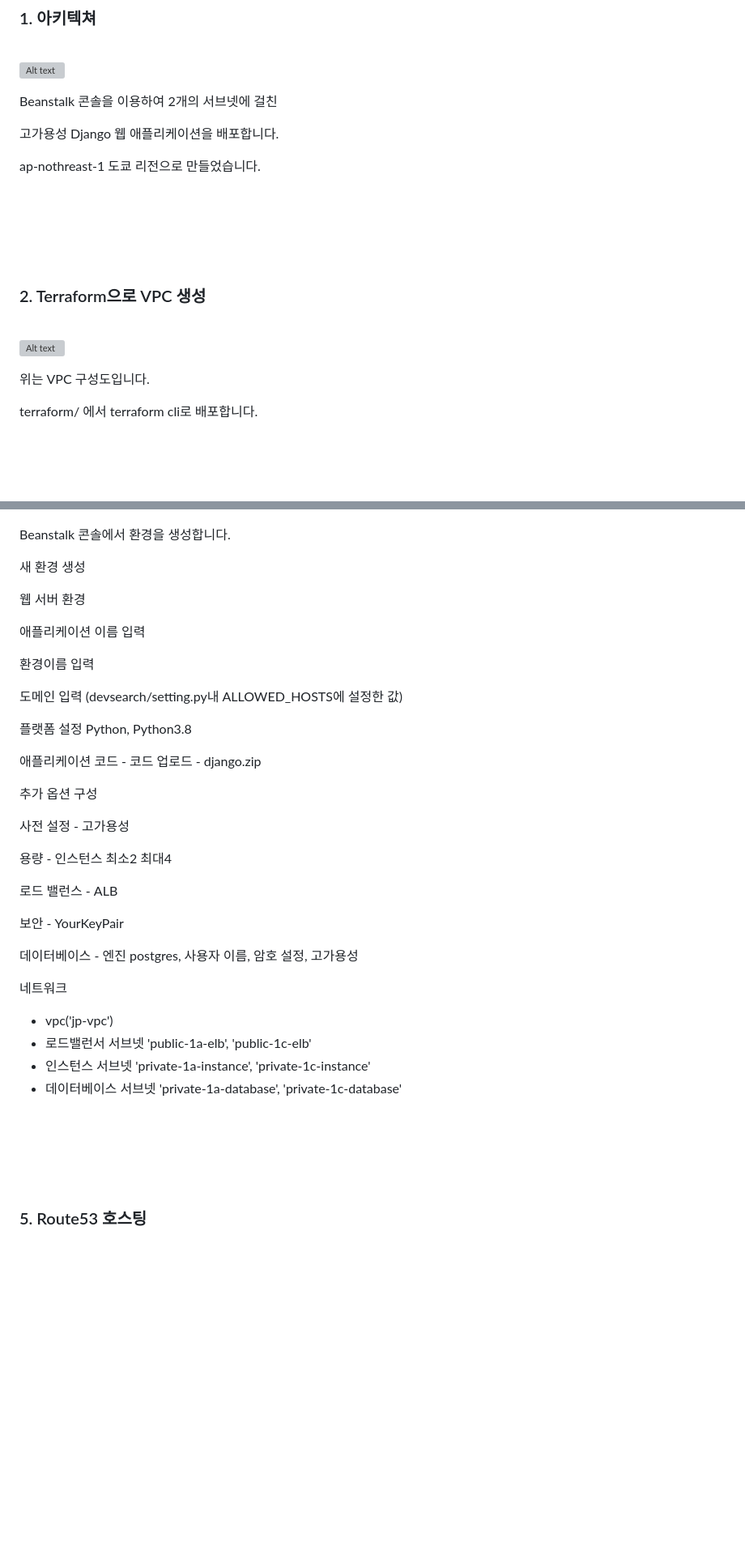
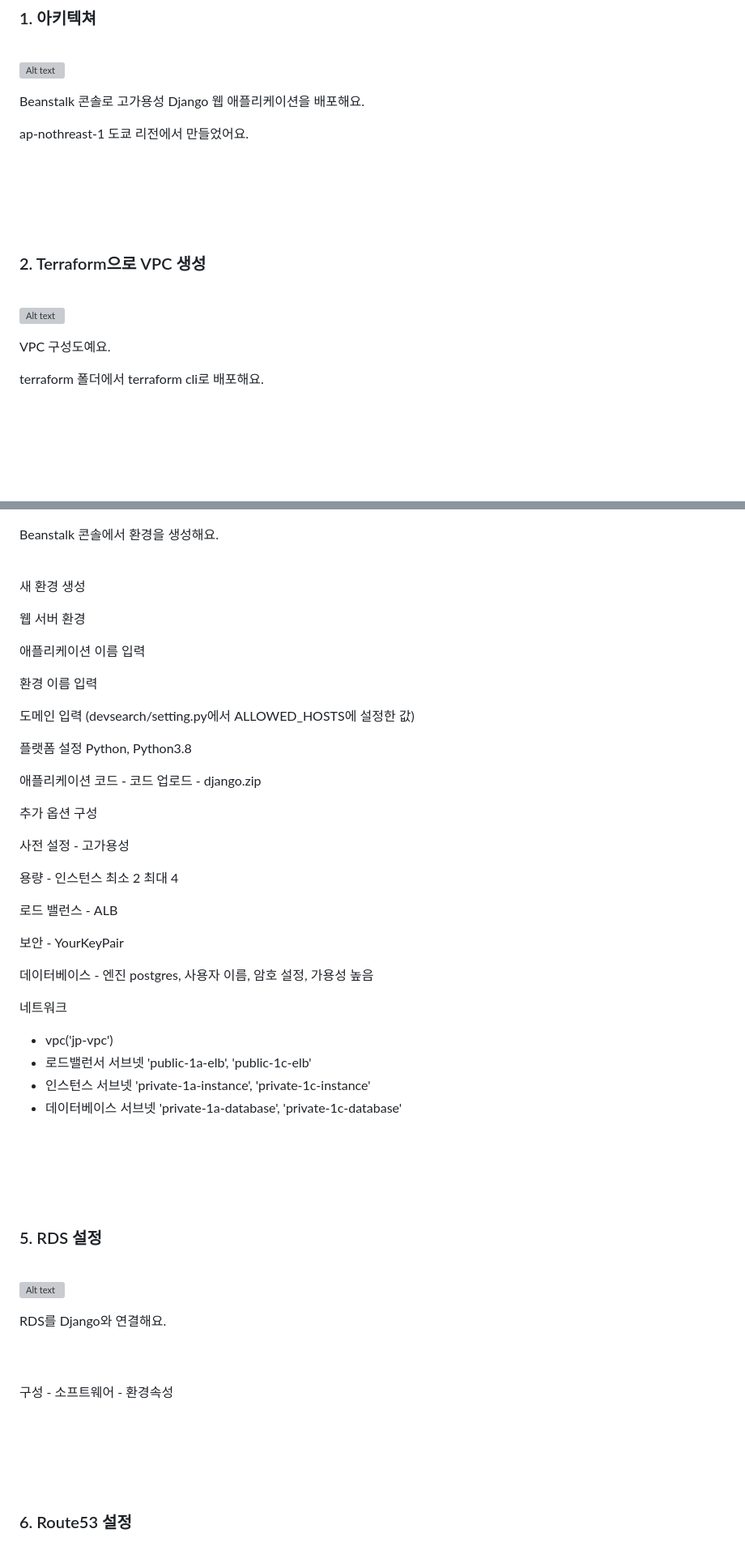
Before and after one commit to juiceb7597/Projects, a Markdown page: 01-project-beanstalk/readme.md, 2 parts joined by grey strips. Shown: that part at 81% size. Rendered like a GitHub page; blank space fills up the shorter version; grey boxes are pictures that could not be loaded.

```diff
--- a/01-project-beanstalk/readme.md
+++ b/01-project-beanstalk/readme.md
@@ -14,11 +14,9 @@ Beanstalk으로 고가용성 Django 웹 애플리케이션 배포하기
 
    ![Alt text](./images/architecture.jpg)
 
-  Beanstalk 콘솔을 이용하여 2개의 서브넷에 걸친
+  Beanstalk 콘솔로 고가용성 Django 웹 애플리케이션을 배포해요.
 
-  고가용성 Django 웹 애플리케이션을 배포합니다.
-
-  ap-nothreast-1 도쿄 리전으로 만들었습니다.
+  ap-nothreast-1 도쿄 리전에서 만들었어요.
 
 <br/>
 <br/>
@@ -31,9 +29,9 @@ Beanstalk으로 고가용성 Django 웹 애플리케이션 배포하기
    ![Alt text](./images/vpc.jpg)
 <br/>
 
-  위는 VPC 구성도입니다.
+  VPC 구성도예요.
 
-  terraform/ 에서 terraform cli로 배포합니다.
+  terraform 폴더에서 terraform cli로 배포해요.
 <br/>
 <br/>
 <br/>
@@ -67,7 +95,11 @@ Beanstalk으로 고가용성 Django 웹 애플리케이션 배포하기
 
    ![Alt text](./images/beanstalk-env.jpg)
 
-Beanstalk 콘솔에서 환경을 생성합니다.
+
+
+Beanstalk 콘솔에서 환경을 생성해요.
+ <br/>
+  <br/>
 
 새 환경 생성
 
@@ -75,9 +107,9 @@ Beanstalk 콘솔에서 환경을 생성합니다.
 
 애플리케이션 이름 입력
 
-환경이름 입력
+환경 이름 입력
 
-도메인 입력 (devsearch/setting.py내 ALLOWED_HOSTS에 설정한 값)
+도메인 입력 (devsearch/setting.py에서 ALLOWED_HOSTS에 설정한 값)
 
 플랫폼 설정 Python, Python3.8
 
@@ -87,26 +119,51 @@ Beanstalk 콘솔에서 환경을 생성합니다.
 
 사전 설정 - 고가용성
 
-용량 - 인스턴스 최소2 최대4
+용량 - 인스턴스 최소 2 최대 4
 
 로드 밸런스 - ALB
 
 보안 - YourKeyPair
 
-데이터베이스 - 엔진 postgres, 사용자 이름, 암호 설정, 고가용성
+데이터베이스 - 엔진 postgres, 사용자 이름, 암호 설정, 가용성 높음
 
 네트워크
  - vpc('jp-vpc')
  - 로드밸런서 서브넷 'public-1a-elb', 'public-1c-elb'
  - 인스턴스 서브넷 'private-1a-instance', 'private-1c-instance'
  - 데이터베이스 서브넷 'private-1a-database', 'private-1c-database'
+
 <br/>
 <br/>
 <br/>
 <br/>
 
-###  5. Route53 호스팅
+
+
+###  5. RDS 설정
    <br/>
+
+
+   ![Alt text](./images/beanstalk_RDS_var.jpg)
+
+   RDS를 Django와 연결해요.
+
+   <br/>
+   <br/>
+
+   구성 - 소프트웨어 - 환경속성
+
+
+<br/>
+<br/>
+<br/>
+<br/>
+
+
+
+###  6. Route53 설정
+   <br/>
+
 
    ![Alt text](./images/route53.jpg)
 
```
Also changed, not shown: other parts of 01-project-beanstalk/readme.md (+81 -12 lines), 01-project-beanstalk/images/beanstalk_RDS_var.JPG (added), 01-project-beanstalk/images/beanstalk_alb.JPG (added), 01-project-beanstalk/images/certificate_manager.jpg (added), 01-project-beanstalk/images/django-setting.JPG (deleted), 01-project-beanstalk/images/http_to_https.jpg (added), 2 other files.
